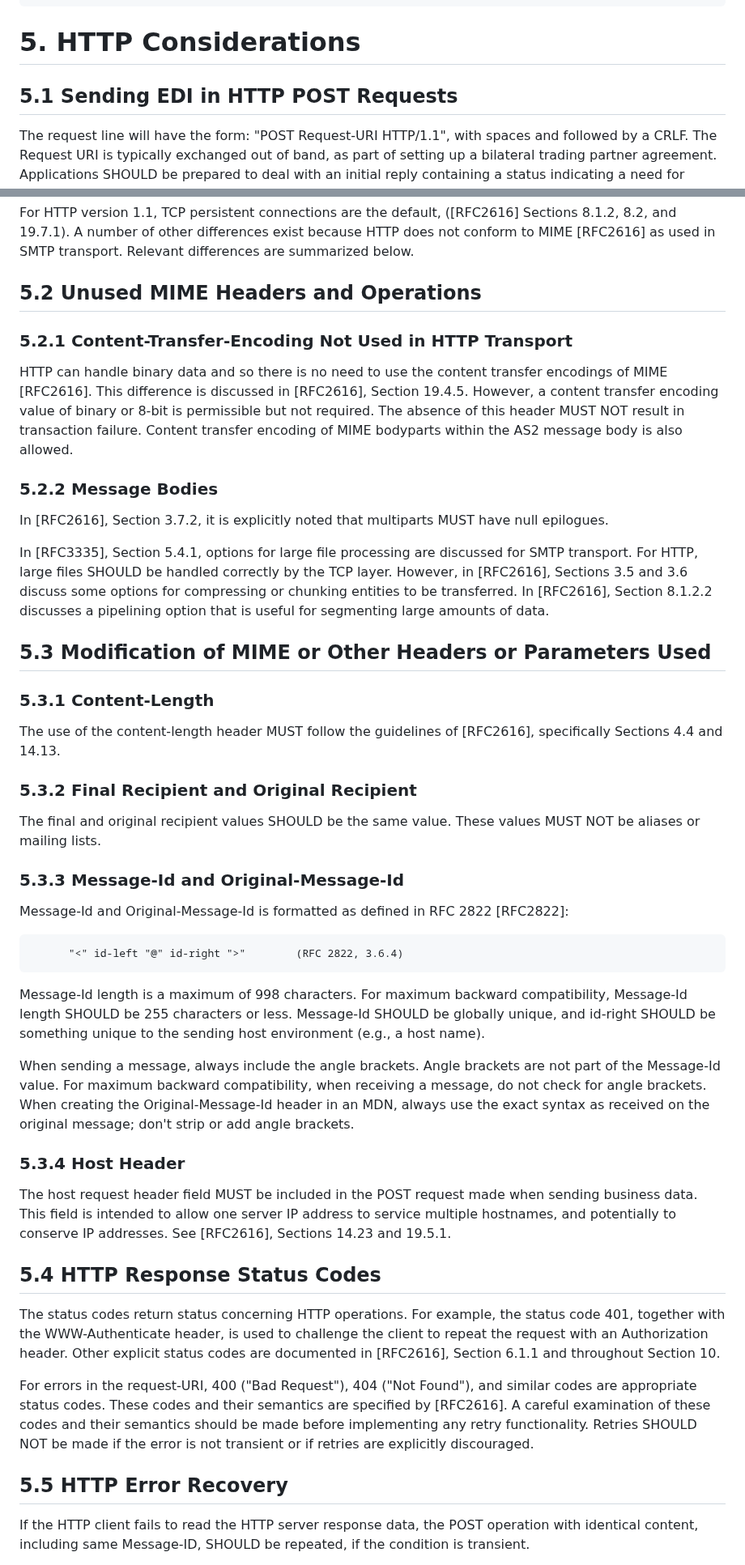
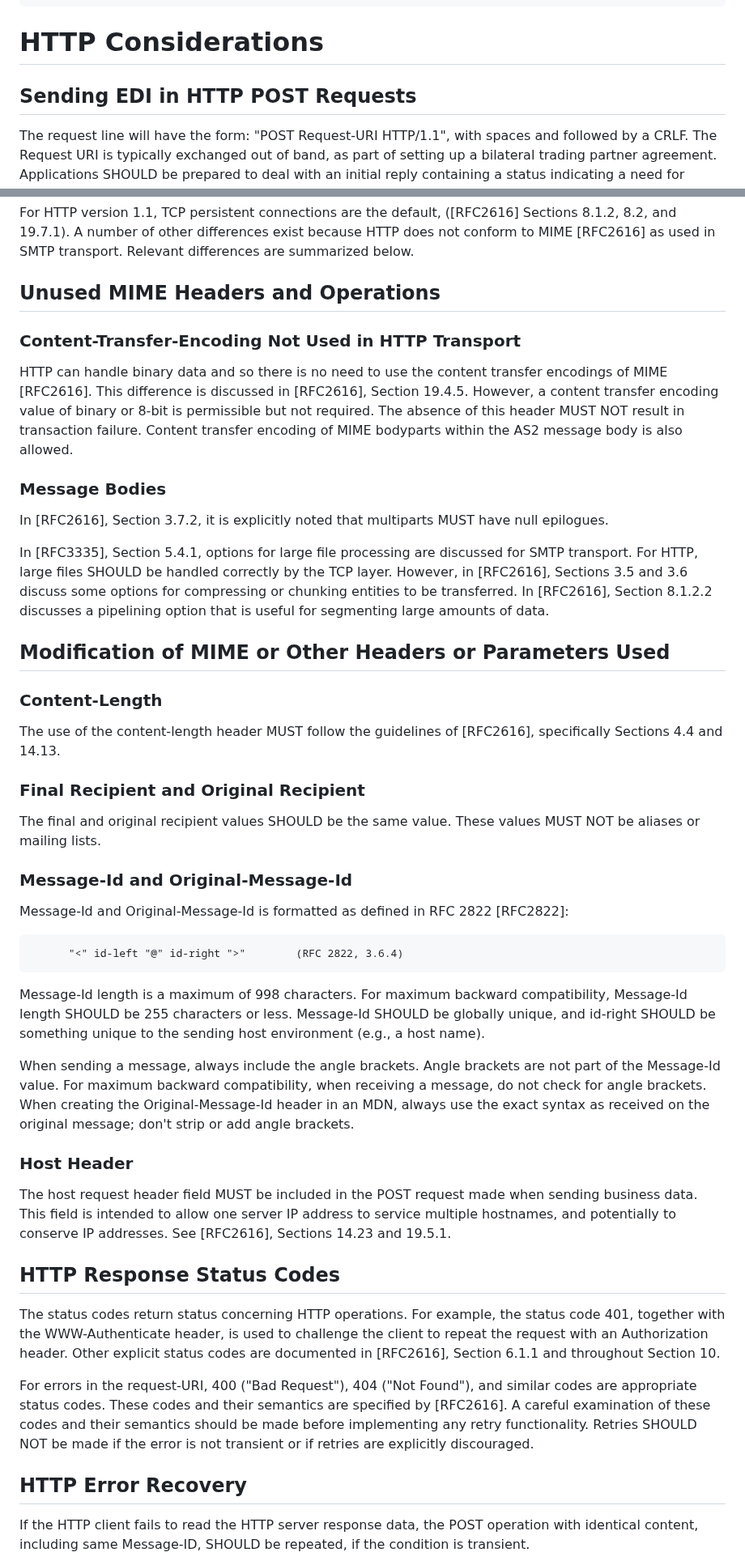
Before and after one commit to DrummondGroup/draft-petta-rfc4130bis, a Markdown page: draft-petta-rfc4130bis.md, 2 parts joined by grey strips. Shown at 81% size. Drawn GitHub-style.

```diff
--- a/draft-petta-rfc4130bis.md
+++ b/draft-petta-rfc4130bis.md
@@ -489,9 +489,9 @@ applicability statement, produced after "AS1", RFC 3335.
              Content-Type: application/edi-consent
              Content-Type: application/XML
 
-# 5. HTTP Considerations
-
-##  5.1 Sending EDI in HTTP POST Requests
+# HTTP Considerations
+
+##  Sending EDI in HTTP POST Requests
 
    The request line will have the form: "POST Request-URI HTTP/1.1",
    with spaces and followed by a CRLF.  The Request URI is typically
@@ -520,9 +520,9 @@ applicability statement, produced after "AS1", RFC 3335.
    exist because HTTP does not conform to MIME [RFC2616] as used in SMTP
    transport.  Relevant differences are summarized below.
 
-##  5.2 Unused MIME Headers and Operations
-
-###  5.2.1 Content-Transfer-Encoding Not Used in HTTP Transport
+##  Unused MIME Headers and Operations
+
+###  Content-Transfer-Encoding Not Used in HTTP Transport
 
    HTTP can handle binary data and so there is no need to use the
    content transfer encodings of MIME [RFC2616].  This difference is discussed
@@ -532,7 +532,7 @@ applicability statement, produced after "AS1", RFC 3335.
    encoding of MIME bodyparts within the AS2 message body is also
    allowed.
 
-###  5.2.2 Message Bodies
+###  Message Bodies
 
    In [RFC2616], Section 3.7.2, it is explicitly noted that multiparts MUST
    have null epilogues.
@@ -544,19 +544,19 @@ applicability statement, produced after "AS1", RFC 3335.
    be transferred.  In [RFC2616], Section 8.1.2.2 discusses a pipelining
    option that is useful for segmenting large amounts of data.
 
-##  5.3 Modification of MIME or Other Headers or Parameters Used
-
-###  5.3.1 Content-Length
+##  Modification of MIME or Other Headers or Parameters Used
+
+###  Content-Length
 
    The use of the content-length header MUST follow the guidelines of
    [RFC2616], specifically Sections 4.4 and 14.13.
 
-###  5.3.2 Final Recipient and Original Recipient
+###  Final Recipient and Original Recipient
 
    The final and original recipient values SHOULD be the same value.
    These values MUST NOT be aliases or mailing lists.
 
-###  5.3.3 Message-Id and Original-Message-Id
+###  Message-Id and Original-Message-Id
 
    Message-Id and Original-Message-Id is formatted as defined in RFC
    2822 [RFC2822]:
@@ -575,14 +575,14 @@ applicability statement, produced after "AS1", RFC 3335.
    always use the exact syntax as received on the original message;
    don't strip or add angle brackets.
 
-###  5.3.4 Host Header
+###  Host Header
 
    The host request header field MUST be included in the POST request
    made when sending business data.  This field is intended to allow one
    server IP address to service multiple hostnames, and potentially to
    conserve IP addresses.  See [RFC2616], Sections 14.23 and 19.5.1.
 
-##  5.4 HTTP Response Status Codes
+##  HTTP Response Status Codes
 
    The status codes return status concerning HTTP operations.  For
    example, the status code 401, together with the WWW-Authenticate
@@ -597,7 +597,7 @@ applicability statement, produced after "AS1", RFC 3335.
    any retry functionality.  Retries SHOULD NOT be made if the error is
    not transient or if retries are explicitly discouraged.
 
-##  5.5 HTTP Error Recovery
+##  HTTP Error Recovery
 
    If the HTTP client fails to read the HTTP server response data, the
    POST operation with identical content, including same Message-ID,
```
Also changed, not shown: other parts of draft-petta-rfc4130bis.md (+64 -66 lines).
